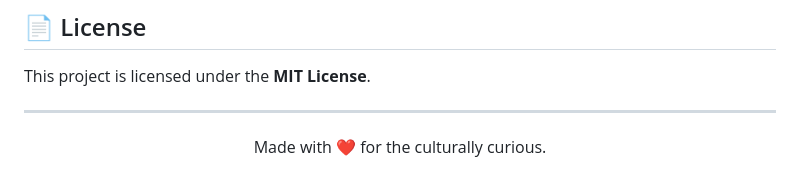
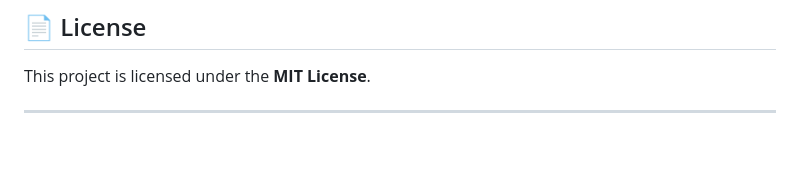
Before and after one commit to Hamizkhan08/World-Culture-Explorer, a Markdown page: README.md, the part around the change. Drawn GitHub-style; blank space fills up the shorter version.

Commit message:
Remove footer message from README
Removed the footer message about cultural curiosity.

```diff
--- a/README.md
+++ b/README.md
@@ -157,7 +157,3 @@ Contributions are welcome! Feel free to open issues or submit pull requests.
 This project is licensed under the **MIT License**.
 
 ---
-
-<p align="center">
-  Made with ❤️ for the culturally curious.
-</p>
```
